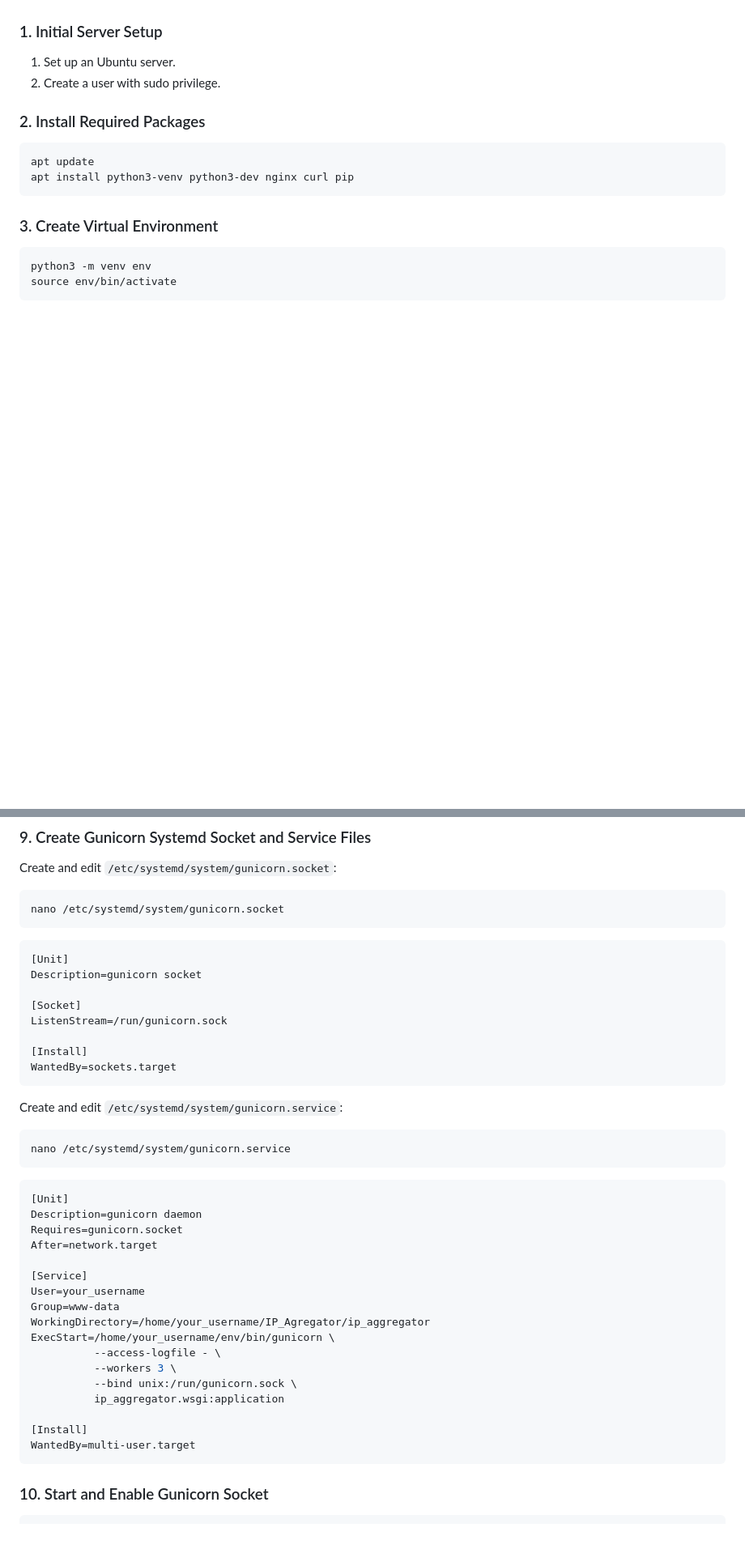
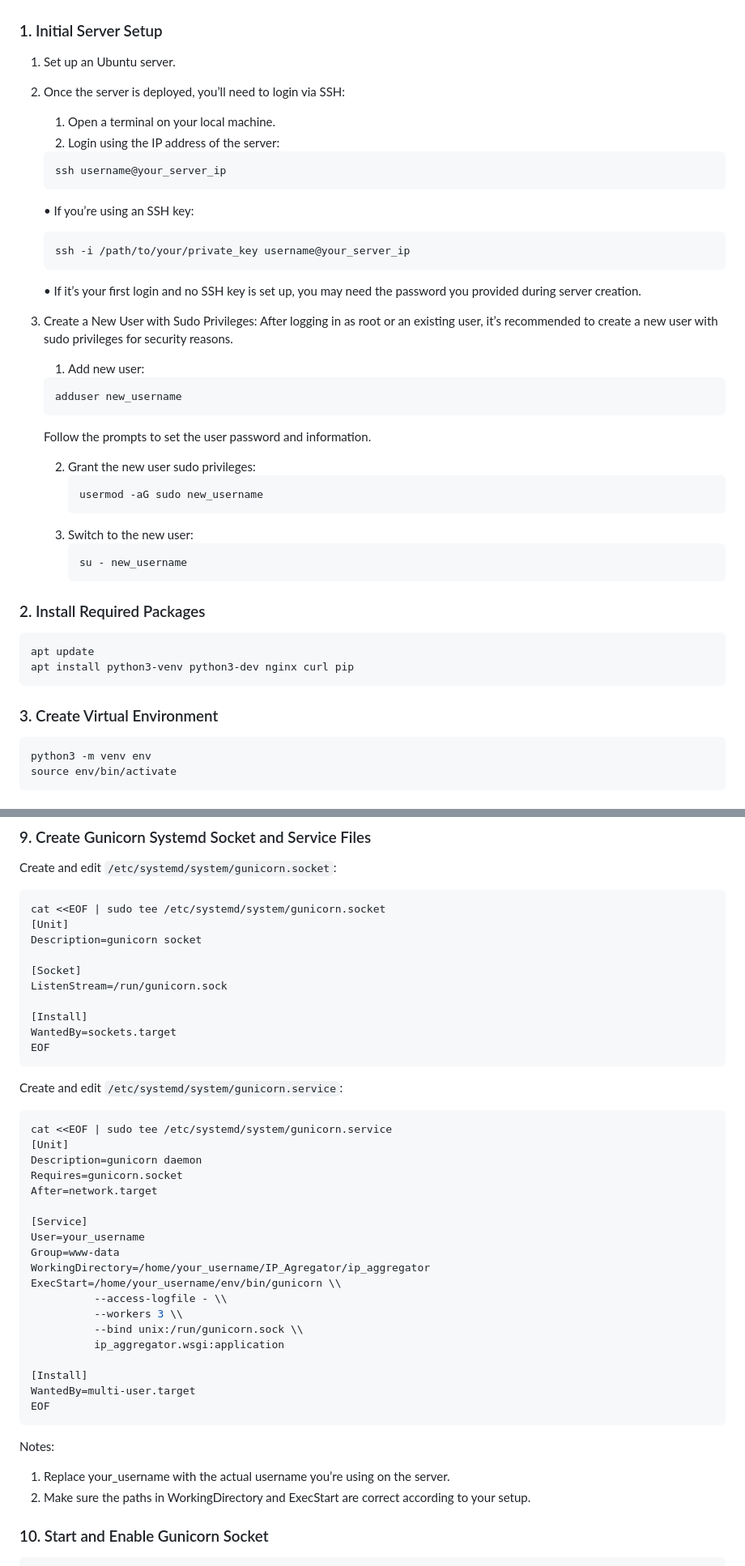
Before and after one commit to carlosj1999/IP_Aggregator, a Markdown page: README.md, 2 parts joined by grey strips. Shown at 81% size. Rendered like a GitHub page; blank space fills up the shorter version.

````diff
--- a/README.md
+++ b/README.md
@@ -18,7 +18,34 @@ Follow these steps to deploy the IP Aggregator project on a new Ubuntu server:
 ### 1. Initial Server Setup
 
 1. Set up an Ubuntu server.
-2. Create a user with sudo privilege.
+2. Once the server is deployed, you’ll need to login via SSH:
+    1. Open a terminal on your local machine.
+    2. Login using the IP address of the server:
+    ```bash
+    ssh username@your_server_ip
+    ```
+    •  If you’re using an SSH key:
+    ```bash
+    ssh -i /path/to/your/private_key username@your_server_ip
+    ```
+    •  If it’s your first login and no SSH key is set up, you may need the password you         provided during server creation.
+
+3. Create a New User with Sudo Privileges:
+   After logging in as root or an existing user, it’s recommended to create a new user with sudo privileges for security reasons.
+   1. Add new user:
+     ```bash
+     adduser new_username
+     ```
+     Follow the prompts to set the user password and information.
+
+   2. Grant the new user sudo privileges:
+      ```bash
+      usermod -aG sudo new_username
+      ```
+   3. Switch to the new user:
+      ```bash
+      su - new_username
+      ```
 
 ### 2. Install Required Packages
 
@@ -75,10 +105,7 @@ deactivate
 Create and edit `/etc/systemd/system/gunicorn.socket`:
 
 ```bash
-nano /etc/systemd/system/gunicorn.socket
-```
-
-```ini
+cat <<EOF | sudo tee /etc/systemd/system/gunicorn.socket
 [Unit]
 Description=gunicorn socket
 
@@ -87,14 +114,13 @@ ListenStream=/run/gunicorn.sock
 
 [Install]
 WantedBy=sockets.target
+EOF
 ```
 
 Create and edit `/etc/systemd/system/gunicorn.service`:
 
 ```bash
-nano /etc/systemd/system/gunicorn.service
-```
-```ini
+cat <<EOF | sudo tee /etc/systemd/system/gunicorn.service
 [Unit]
 Description=gunicorn daemon
 Requires=gunicorn.socket
@@ -104,15 +130,20 @@ After=network.target
 User=your_username
 Group=www-data
 WorkingDirectory=/home/your_username/IP_Agregator/ip_aggregator
-ExecStart=/home/your_username/env/bin/gunicorn \
-          --access-logfile - \
-          --workers 3 \
-          --bind unix:/run/gunicorn.sock \
+ExecStart=/home/your_username/env/bin/gunicorn \\
+          --access-logfile - \\
+          --workers 3 \\
+          --bind unix:/run/gunicorn.sock \\
           ip_aggregator.wsgi:application
 
 [Install]
 WantedBy=multi-user.target
+EOF
 ```
+
+Notes:
+1. Replace your_username with the actual username you’re using on the server.
+2. Make sure the paths in WorkingDirectory and ExecStart are correct according to your setup.
 
 ### 10. Start and Enable Gunicorn Socket
 
````
Also changed, not shown: other parts of README.md (+15 -9 lines).
